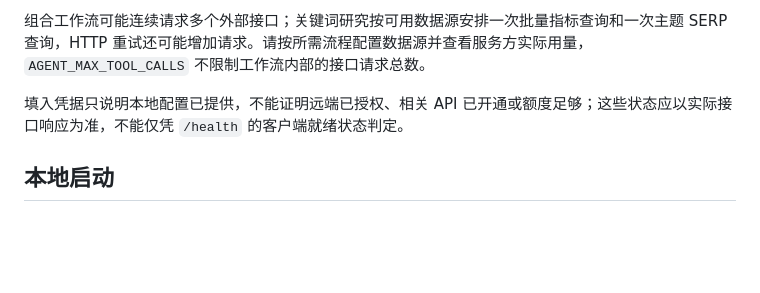
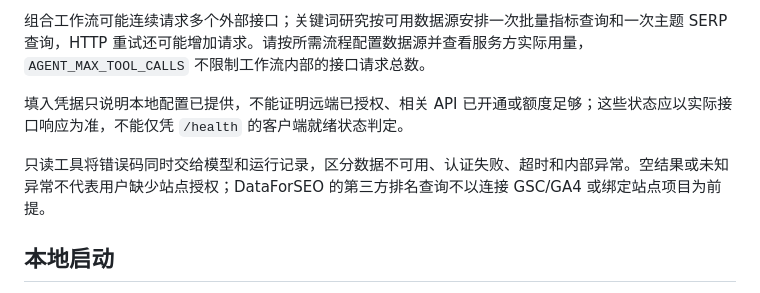
Before and after one commit to cheng-sir-0038/seo-diagnosis-agent, a Markdown page: README.md, the part around the change. Rendered like a GitHub page; blank space fills up the shorter version.

```diff
--- a/README.md
+++ b/README.md
@@ -246,6 +246,8 @@ DataForSEO Labs 不覆盖所有国家和语言，使用前需核对 `dataforseo_
 
 填入凭据只说明本地配置已提供，不能证明远端已授权、相关 API 已开通或额度足够；这些状态应以实际接口响应为准，不能仅凭 `/health` 的客户端就绪状态判定。
 
+只读工具将错误码同时交给模型和运行记录，区分数据不可用、认证失败、超时和内部异常。空结果或未知异常不代表用户缺少站点授权；DataForSEO 的第三方排名查询不以连接 GSC/GA4 或绑定站点项目为前提。
+
 ## 本地启动
 
 需要 Python 3.11+、Node.js 20.19+ 或 22.12+，以及 npm。自然语言诊断至少需要上表中的 DeepSeek 配置，其他数据源按需启用。
```
Also changed, not shown: docs/screenshots/README.md (+1 -1 lines), docs/screenshots/03-search-diagnosis.png, 11 other files.
